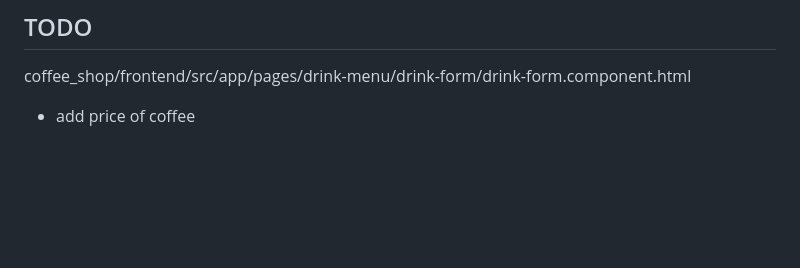
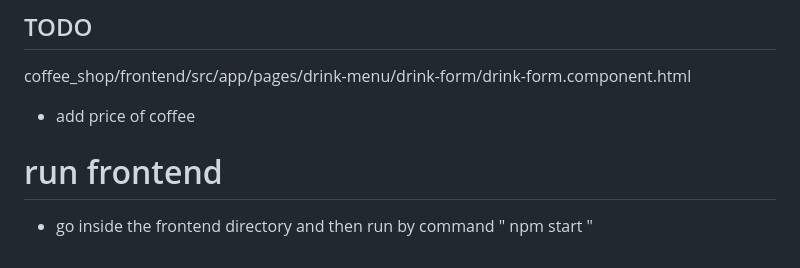
Before and after one commit to ramgopalsiddh/udacity-full-stack-nd, a Markdown page: coffee_shop/frontend/README.md, the part around the change. Drawn GitHub-style; blank space fills up the shorter version.

Commit message:
minor update in frontend README file

```diff
--- a/coffee_shop/frontend/README.md
+++ b/coffee_shop/frontend/README.md
@@ -58,3 +58,6 @@ The Auth0 JWT includes claims for permissions based on the user's role within th
 ## TODO
 coffee_shop/frontend/src/app/pages/drink-menu/drink-form/drink-form.component.html
  - add price of coffee
+
+ # run frontend
+ - go inside the frontend directory and then run by command " npm start "
```
